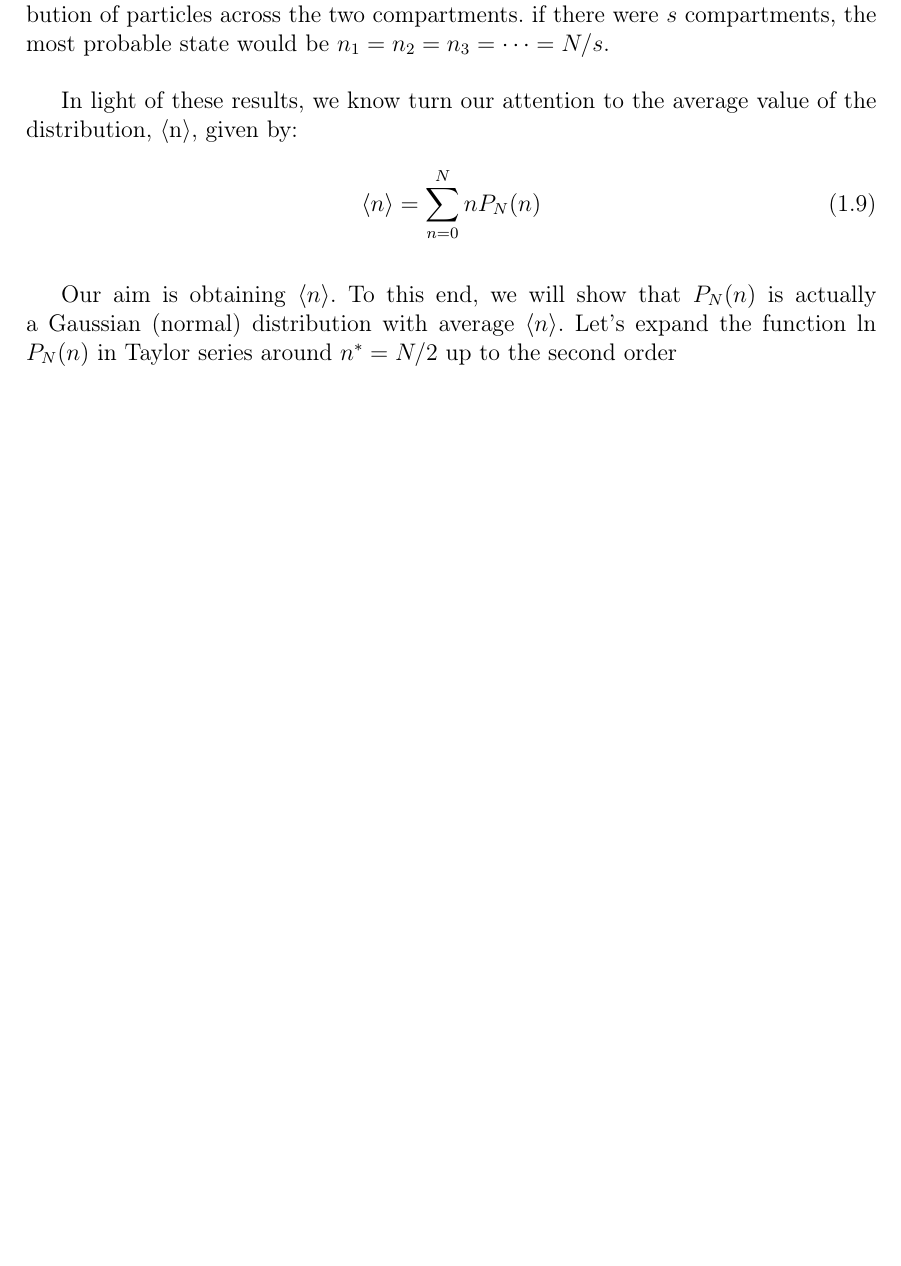
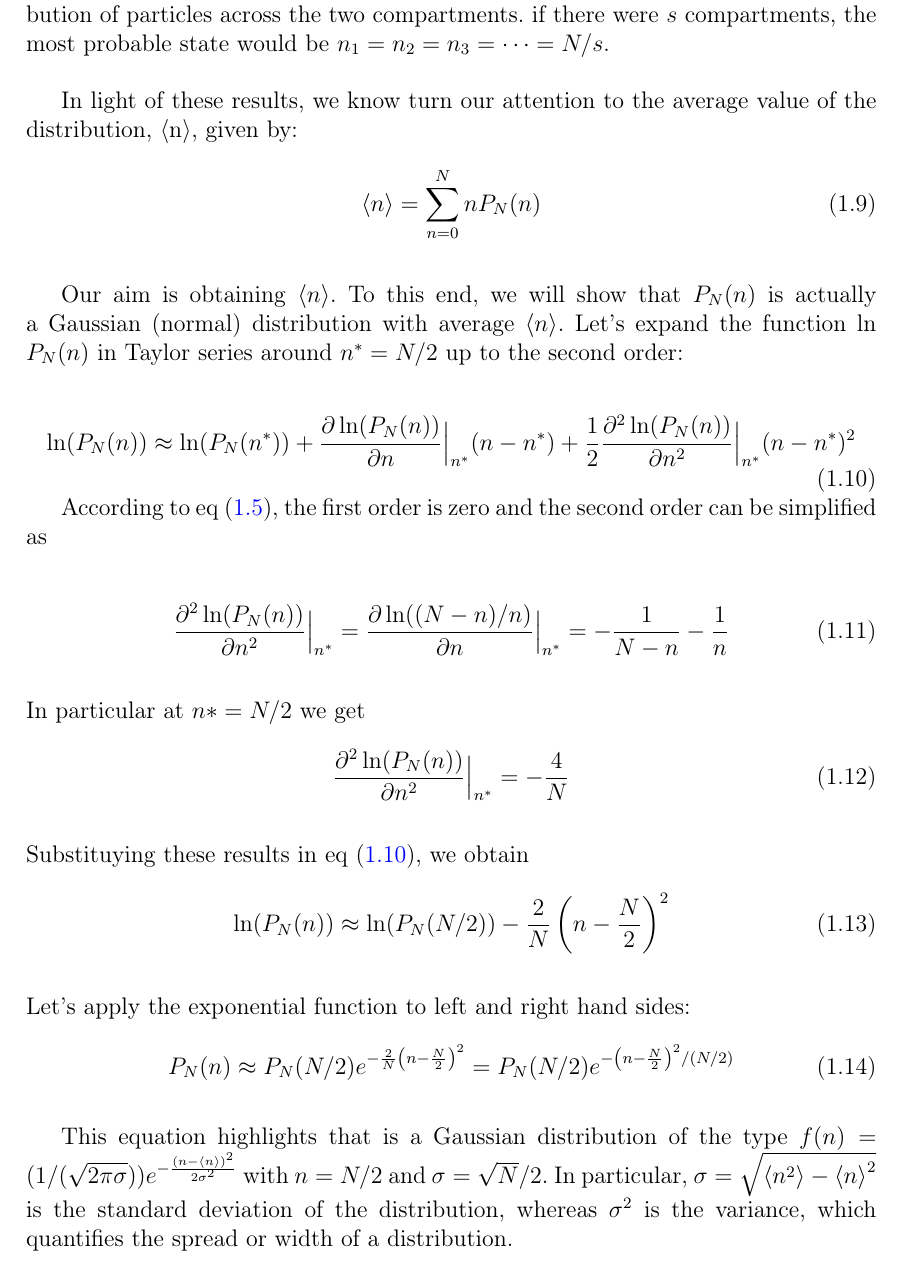
Before and after one commit to chenchuuu/Stadistics_physics, a LaTeX thesis (Apuntes/T1/Latex/plantilla.tex): part of page 11 of 12, cut so that both start at the same text, the shorter picture padded with empty space. Compiled offline with pdfLaTeX.

Commit message:
Update to before fluctuations

```diff
--- a/Apuntes/T1/Latex/plantilla.tex
+++ b/Apuntes/T1/Latex/plantilla.tex
@@ -285,8 +286,49 @@ In light of these results, we know turn our attention to the average value of th
 
 \esp
 
-Our aim is obtaining $\left<n\right>$. To this end, we will show that $P_N(n)$ is actually a Gaussian (normal) distribution with average $\left<n\right>$. Let’s expand the function ln $P_N(n)$ in Taylor series around $n^* = N/2$ up to the second order
+Our aim is obtaining $\left<n\right>$. To this end, we will show that $P_N(n)$ is actually a Gaussian (normal) distribution with average $\left<n\right>$. Let’s expand the function ln $P_N(n)$ in Taylor series around $n^* = N/2$ up to the second order:
 
+\begin{equation}
+	\ln(P_N(n)) \approx \ln(P_N(n^*)) + \frac{\partial \ln(P_N(n))}{\partial n}\Big|_{n^*}(n-n^*)+\frac{1}{2}\frac{\partial^2 \ln(P_N(n))}{\partial n^2}\Big|_{n^*}(n-n^*)^2
+	\label{eq:secondord}
+\end{equation}
+
+According to eq (\ref{eq:maxcondition}), the first order is zero and the second order can be simplified as
+
+\esp
+
+\begin{equation}
+	\frac{\partial^2 \ln(P_N(n))}{\partial n^2}\Big|_{n^*} = \frac{\partial \ln((N-n)/n)}{\partial n}\Big|_{n^*} = -\frac{1}{N-n}-\frac{1}{n}
+\end{equation}
+
+\esp
+
+\noindent In particular at $n*= N/2$ we get
+
+\begin{equation}
+	\frac{\partial^2 \ln(P_N(n))}{\partial n^2}\Big|_{n^*} = -\frac{4}{N}
+\end{equation}
+
+\esp
+
+\noindent Substituying these results in eq (\ref{eq:secondord}), we obtain
+
+\begin{equation}
+	\ln(P_N(n)) \approx \ln(P_N(N/2)) - \frac{2}{N}\left(n-\frac{N}{2}\right)^2
+\end{equation}
+
+\esp
+
+\noindent Let’s apply the exponential function to left and right hand sides:
+
+\begin{equation}
+	P_N(n) \approx P_N(N/2)e^{-\frac{2}{N}\left(n-\frac{N}{2}\right)^2} = P_N(N/2)e^{-\left(n-\frac{N}{2}\right)^2/ (N/2)}
+\end{equation}
+
+\esp
+
+This equation highlights that is a Gaussian distribution of the type $f(n) = (1/(\sqrt{2\pi\sigma})) e^{- \frac{(n - \left< n \right>)^2}{2 \sigma^2}}$
+with $n =N/2$ and $\sigma = \sqrt{N}/2$. In particular, $\sigma = \sqrt{\left< n^2 \right> - \left< n \right>^2}$ is the standard deviation of the distribution, whereas $\sigma^2$ is the variance, which quantifies the spread or width of a distribution.
 
 \printbibliography[title={Bibliografía}]
 \end{document}
```
Also changed, not shown: Apuntes/T1/Latex/plantilla.pdf, Apuntes/T1/Latex/plantilla.tex (1 more changed lines).
